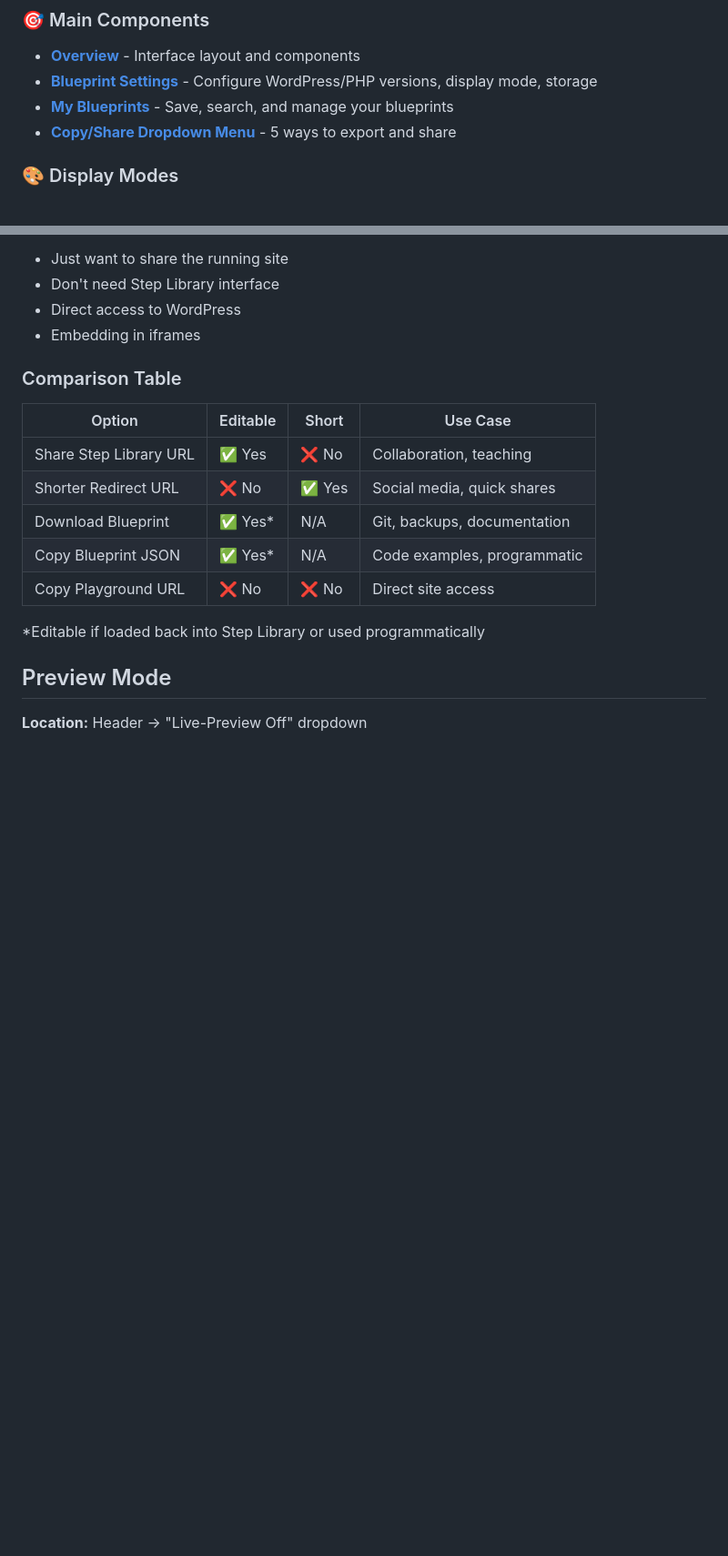
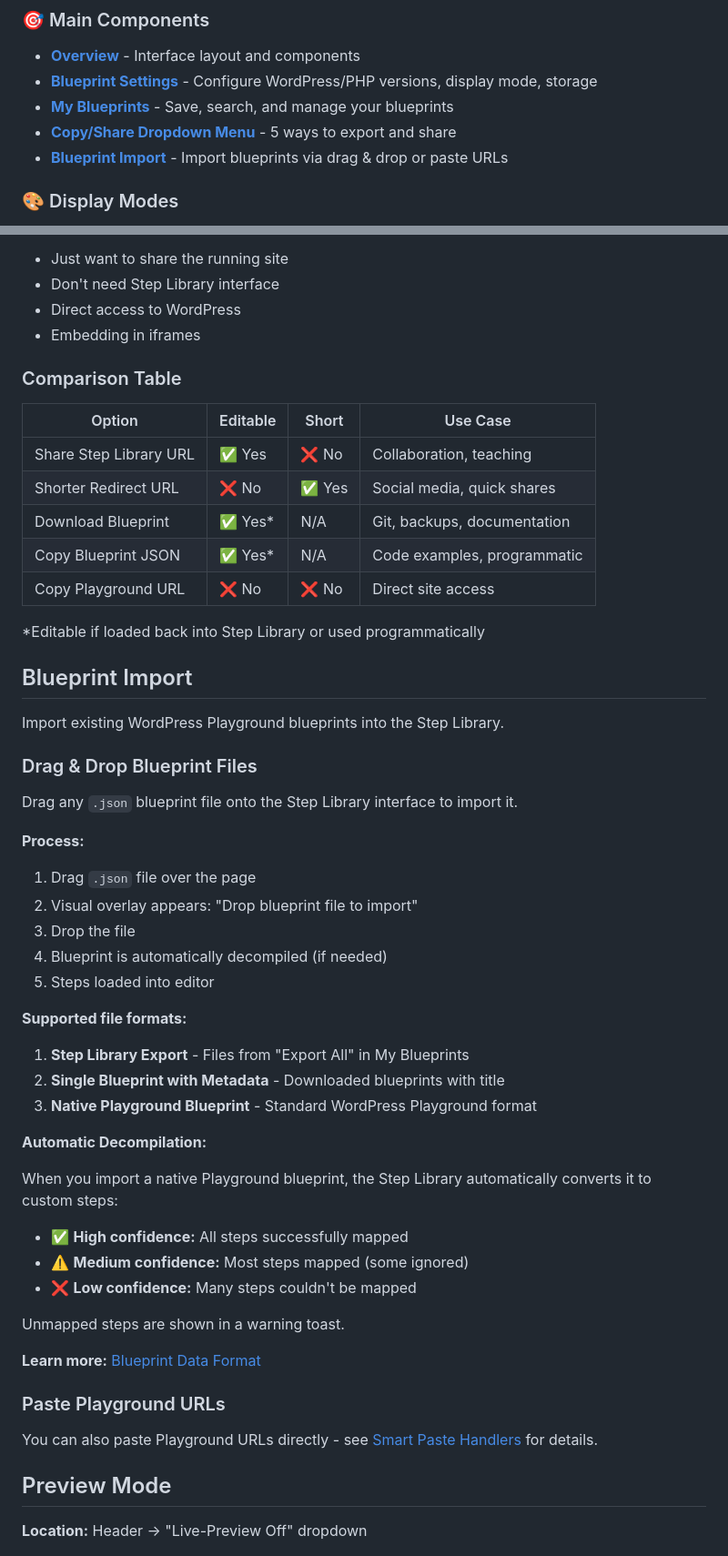
Before and after one commit to akirk/playground-step-library, a Markdown page: docs/ui-components.md, 2 parts joined by grey strips. Shown at 91% size. Rendered like a GitHub page; blank space fills up the shorter version.

```diff
--- a/docs/ui-components.md
+++ b/docs/ui-components.md
@@ -9,6 +9,7 @@ Complete guide to all user interface components in the WordPress Playground Step
 - [**Blueprint Settings**](#blueprint-settings) - Configure WordPress/PHP versions, display mode, storage
 - [**My Blueprints**](#my-blueprints) - Save, search, and manage your blueprints
 - [**Copy/Share Dropdown Menu**](#copyshare-dropdown-menu) - 5 ways to export and share
+- [**Blueprint Import**](#blueprint-import) - Import blueprints via drag & drop or paste URLs
 
 ### 🎨 Display Modes
 - [**Preview Mode**](#preview-mode) - Live WordPress preview alongside builder
@@ -430,6 +431,42 @@ https://playground.wordpress.net/#{"steps":[...]}
 
 *Editable if loaded back into Step Library or used programmatically
 
+## Blueprint Import
+
+Import existing WordPress Playground blueprints into the Step Library.
+
+### Drag & Drop Blueprint Files
+
+Drag any `.json` blueprint file onto the Step Library interface to import it.
+
+**Process:**
+1. Drag `.json` file over the page
+2. Visual overlay appears: "Drop blueprint file to import"
+3. Drop the file
+4. Blueprint is automatically decompiled (if needed)
+5. Steps loaded into editor
+
+**Supported file formats:**
+
+1. **Step Library Export** - Files from "Export All" in My Blueprints
+2. **Single Blueprint with Metadata** - Downloaded blueprints with title
+3. **Native Playground Blueprint** - Standard WordPress Playground format
+
+**Automatic Decompilation:**
+
+When you import a native Playground blueprint, the Step Library automatically converts it to custom steps:
+- ✅ **High confidence:** All steps successfully mapped
+- ⚠️ **Medium confidence:** Most steps mapped (some ignored)
+- ❌ **Low confidence:** Many steps couldn't be mapped
+
+Unmapped steps are shown in a warning toast.
+
+**Learn more:** [Blueprint Data Format](https://wordpress.github.io/wordpress-playground/blueprints/data-format)
+
+### Paste Playground URLs
+
+You can also paste Playground URLs directly - see [Smart Paste Handlers](tips.md#paste-playground-urls) for details.
+
 ## Preview Mode
 
 **Location:** Header → "Live-Preview Off" dropdown
```
Also changed, not shown: README.md (+8 -1 lines), docs/tips.md (+26 -0 lines).
